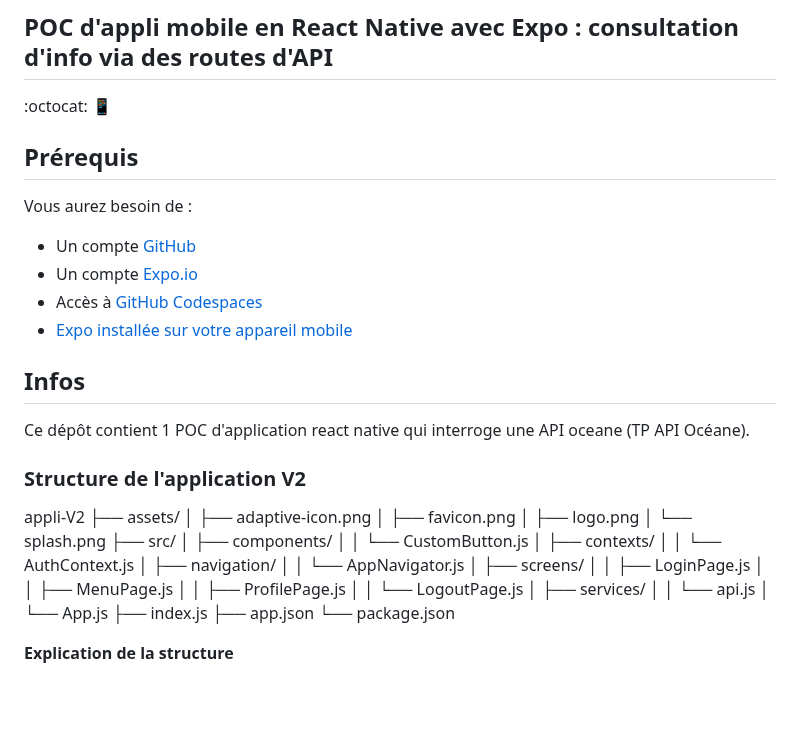
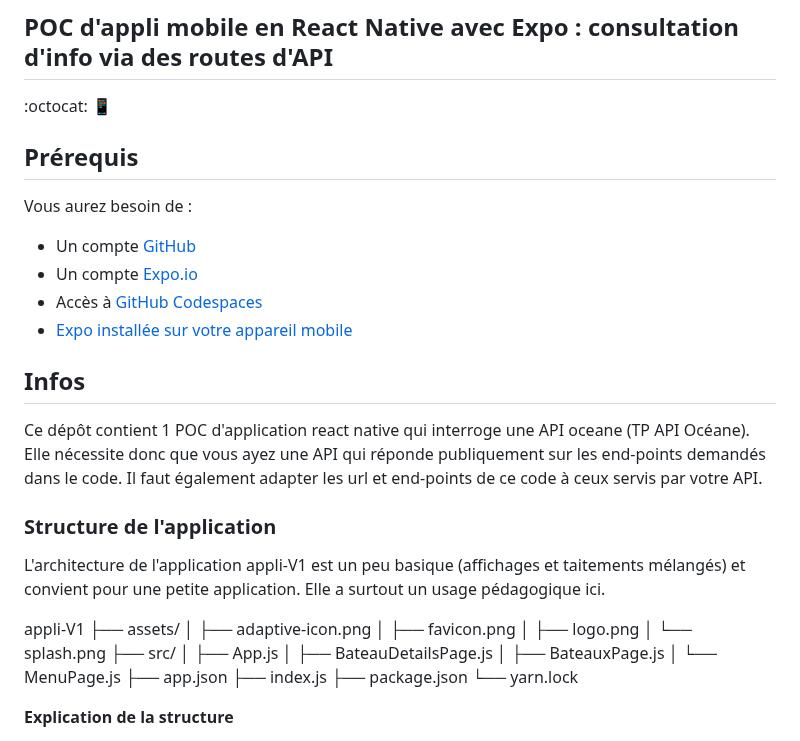
Before and after one commit to taccary/reactNative-oceane, a Markdown page: README.md, the part around the change. Rendered like a GitHub page; blank space fills up the shorter version.

Commit message:
documentation

```diff
--- a/README.md
+++ b/README.md
@@ -1,6 +1,5 @@
 ## POC d'appli mobile en React Native avec Expo : consultation d'info via des routes d'API
 :octocat: :iphone:
-
 
 ## Prérequis
 
@@ -13,34 +12,27 @@ Vous aurez besoin de :
 ## Infos
 
 Ce dépôt contient 1 POC d'application react native qui interroge une API oceane (TP API Océane).
+Elle nécessite donc que vous ayez une API qui réponde publiquement sur les end-points demandés dans le code. Il faut également adapter les url et end-points de ce code à ceux servis par votre API.
 
-### Structure de l'application V2
+### Structure de l'application
 
-appli-V2
+L'architecture de l'application appli-V1 est un peu basique (affichages et taitements mélangés) et convient pour une petite application. Elle a surtout un usage pédagogique ici.
+
+appli-V1
 ├── assets/
 │   ├── adaptive-icon.png
 │   ├── favicon.png
 │   ├── logo.png
 │   └── splash.png
 ├── src/
-│   ├── components/
-│   │   └── CustomButton.js
-│   ├── contexts/
-│   │   └── AuthContext.js
-│   ├── navigation/
-│   │   └── AppNavigator.js
-│   ├── screens/
-│   │   ├── LoginPage.js
-│   │   ├── MenuPage.js
-│   │   ├── ProfilePage.js
-│   │   └── LogoutPage.js
-│   ├── services/
-│   │   └── api.js
-│   └── App.js
+│   ├── App.js
+│   ├── BateauDetailsPage.js
+│   ├── BateauxPage.js
+│   └── MenuPage.js
+├── app.json
 ├── index.js
-├── app.json
-└── package.json
-
+├── package.json
+└── yarn.lock
 
 **Explication de la structure**
 - *.expo/ : Dossier généré par Expo qui contient des fichiers de configuration et des données spécifiques à Expo pour le développement de l'application.*
```
